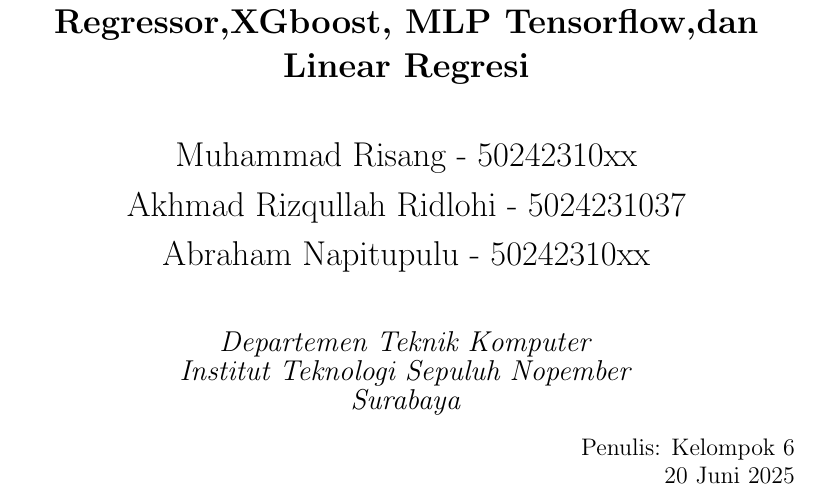
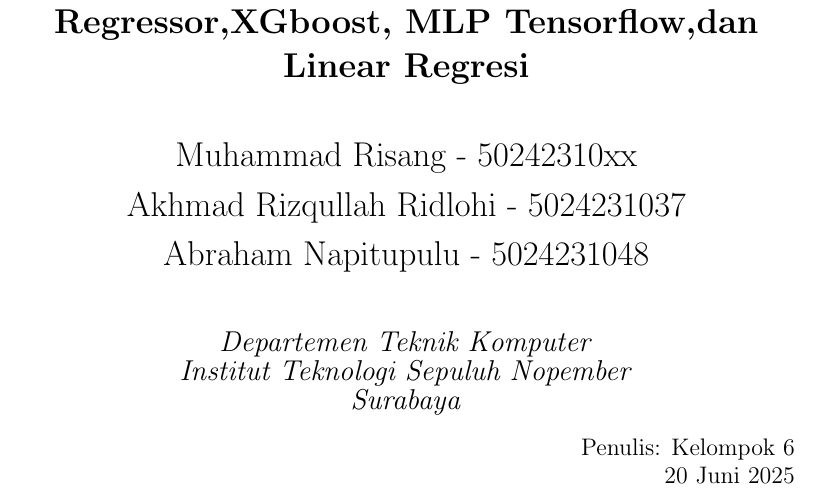
Before and after one commit to DasAuto39/ML, a LaTeX thesis (main.tex): part of page 1 of 19, cut so that both start at the same text. Compiled offline with pdfLaTeX.

Commit message:
Update main.tex

```diff
--- a/main.tex
+++ b/main.tex
@@ -108,7 +108,7 @@
 
     {\Large {Muhammad Risang - 50242310xx}}\\[0.3cm]
     {\Large {Akhmad Rizqullah Ridlohi - 5024231037}}\\[0.3cm]
-    {\Large {Abraham Napitupulu - 50242310xx}}\\[1cm]
+    {\Large {Abraham Napitupulu - 5024231048}}\\[1cm]
 
 
     {\large \textit{Departemen Teknik Komputer}}\\
```
